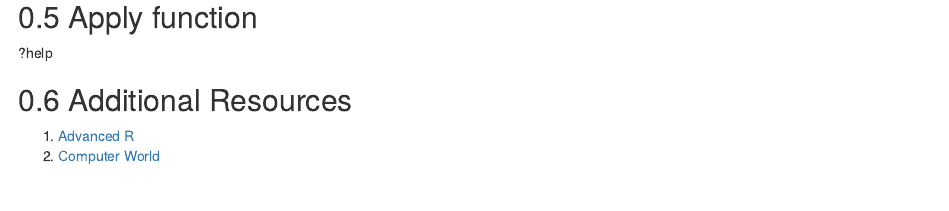
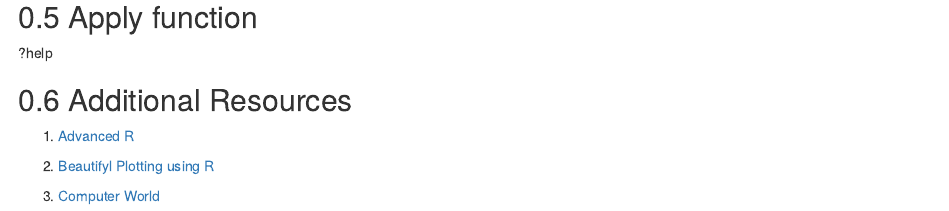
Before and after one commit to abalaji-blr/DataScienceMaterials, an R Markdown document (RGotchas.rmd): the page in a window 1100 px wide, from 4790 px down. Rendered offline with R 4.5, knitr and Pandoc, with nearby package versions.

Commit message:
more links

```diff
--- a/RGotchas.rmd
+++ b/RGotchas.rmd
@@ -173,4 +173,7 @@ ggplot(pressure, aes(x=temperature, y=pressure)) + geom_line() + geom_point()
 
 ## Additional Resources
    1. [Advanced R ](http://adv-r.had.co.nz/)
-   2. [Computer World](http://www.computerworld.com/article/2497464/business-intelligence/business-intelligence-60-r-resources-to-improve-your-data-skills.html)
+
+   2. [Beautifyl Plotting using R ](http://zevross.com/blog/2014/08/04/beautiful-plotting-in-r-a-ggplot2-cheatsheet-3/)
+
+   3. [Computer World](http://www.computerworld.com/article/2497464/business-intelligence/business-intelligence-60-r-resources-to-improve-your-data-skills.html)
```
